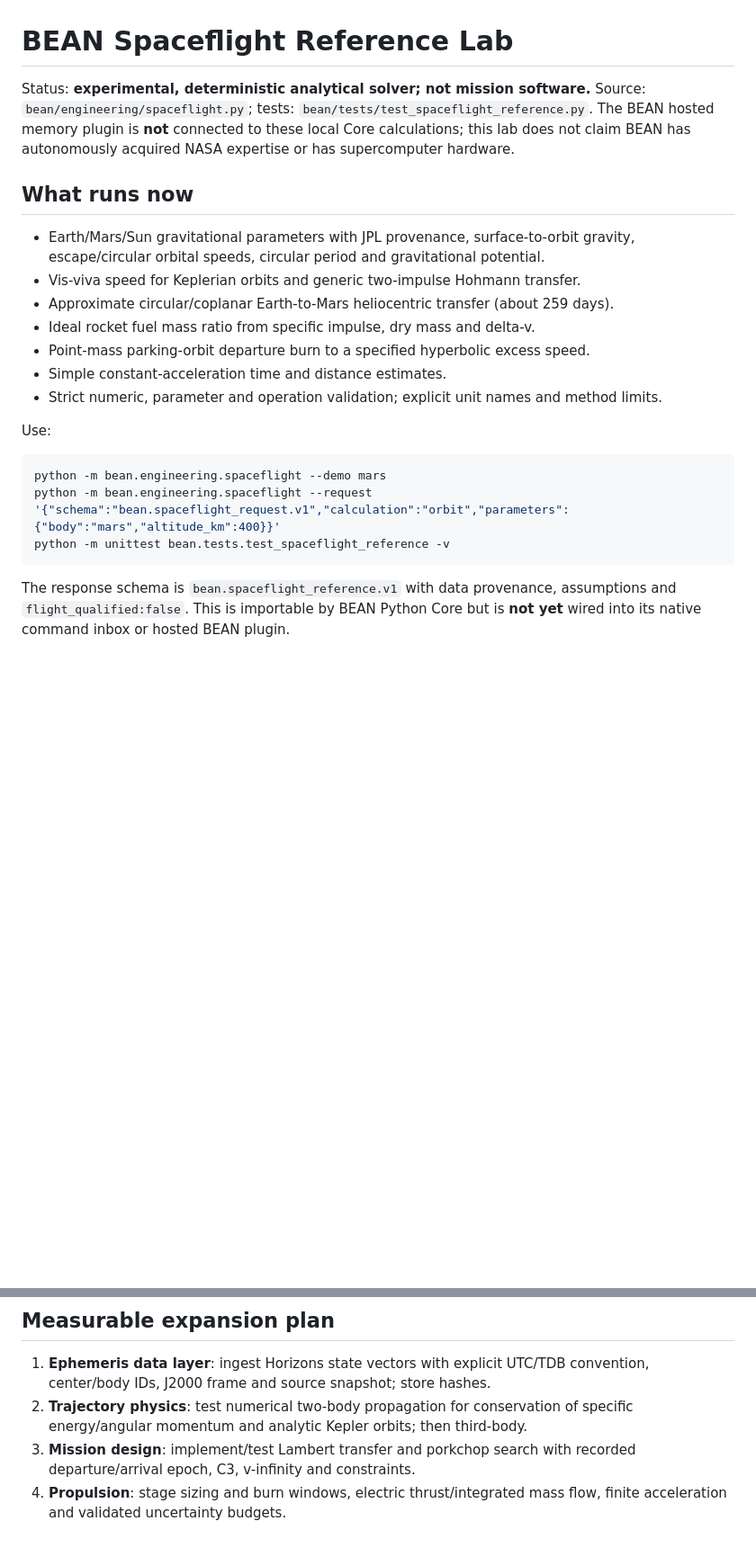
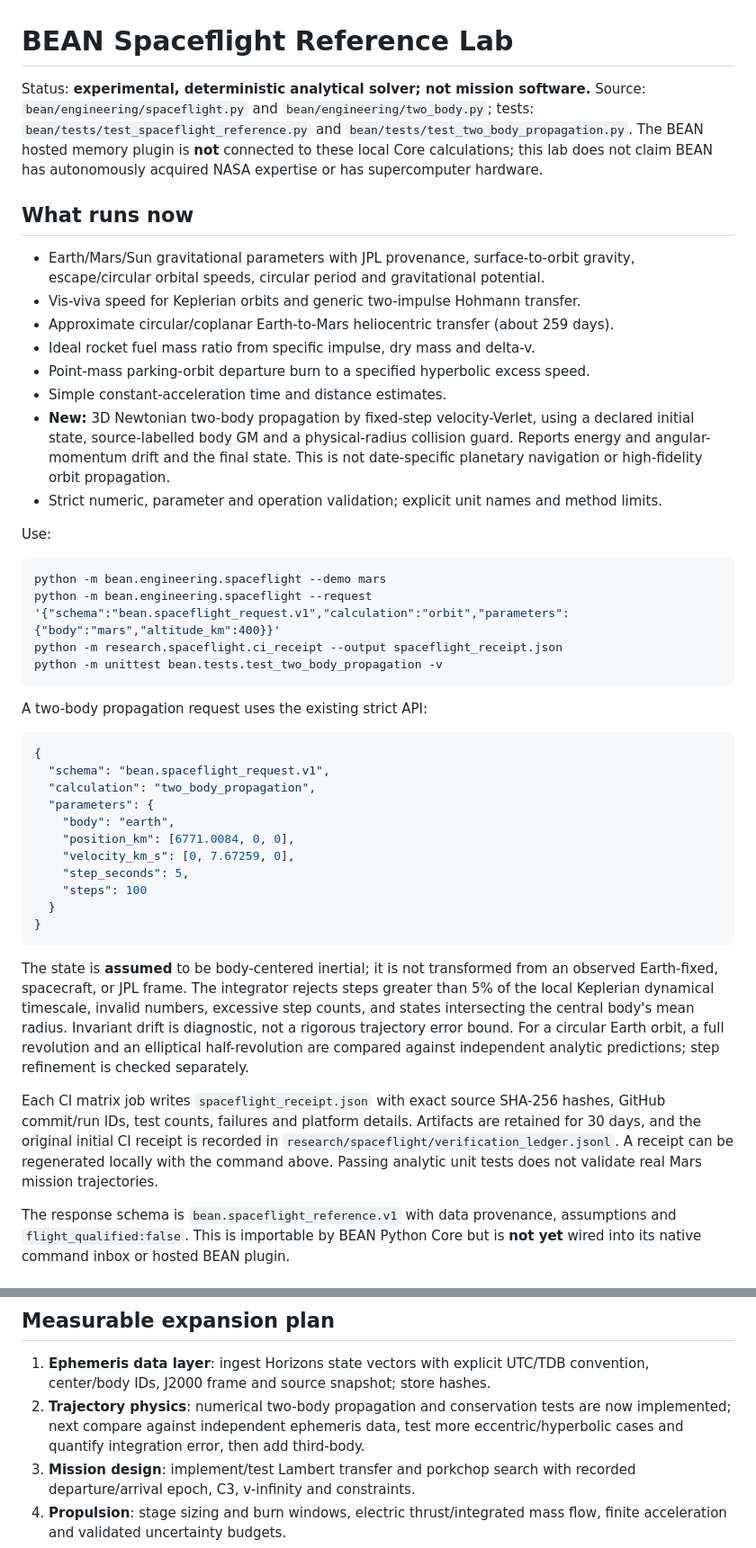
Before and after one commit to danieloculus0-bot/BEAN, a Markdown page: research/spaceflight/README.md, 2 parts joined by grey strips. Shown at 90% size. Drawn GitHub-style; blank space fills up the shorter version.

Commit message:
experiment(spaceflight): document integrator, assumptions and source-hashed CI receipts

````diff
--- a/research/spaceflight/README.md
+++ b/research/spaceflight/README.md
@@ -1,7 +1,7 @@
 # BEAN Spaceflight Reference Lab
 
 Status: **experimental, deterministic analytical solver; not mission software.**
-Source: `bean/engineering/spaceflight.py`; tests: `bean/tests/test_spaceflight_reference.py`.
+Source: `bean/engineering/spaceflight.py` and `bean/engineering/two_body.py`; tests: `bean/tests/test_spaceflight_reference.py` and `bean/tests/test_two_body_propagation.py`.
 The BEAN hosted memory plugin is **not** connected to these local Core calculations; this lab
 does not claim BEAN has autonomously acquired NASA expertise or has supercomputer hardware.
 
@@ -14,14 +14,49 @@ does not claim BEAN has autonomously acquired NASA expertise or has supercompute
 - Ideal rocket fuel mass ratio from specific impulse, dry mass and delta-v.
 - Point-mass parking-orbit departure burn to a specified hyperbolic excess speed.
 - Simple constant-acceleration time and distance estimates.
+- **New:** 3D Newtonian two-body propagation by fixed-step velocity-Verlet, using a
+  declared initial state, source-labelled body GM and a physical-radius collision
+  guard. Reports energy and angular-momentum drift and the final state. This
+  is not date-specific planetary navigation or high-fidelity orbit propagation.
 - Strict numeric, parameter and operation validation; explicit unit names and method limits.
 
 Use:
 ```sh
 python -m bean.engineering.spaceflight --demo mars
 python -m bean.engineering.spaceflight --request '{"schema":"bean.spaceflight_request.v1","calculation":"orbit","parameters":{"body":"mars","altitude_km":400}}'
-python -m unittest bean.tests.test_spaceflight_reference -v
+python -m research.spaceflight.ci_receipt --output spaceflight_receipt.json
+python -m unittest bean.tests.test_two_body_propagation -v
 ```
+
+A two-body propagation request uses the existing strict API:
+```json
+{
+  "schema": "bean.spaceflight_request.v1",
+  "calculation": "two_body_propagation",
+  "parameters": {
+    "body": "earth",
+    "position_km": [6771.0084, 0, 0],
+    "velocity_km_s": [0, 7.67259, 0],
+    "step_seconds": 5,
+    "steps": 100
+  }
+}
+```
+The state is **assumed** to be body-centered inertial; it is not transformed
+from an observed Earth-fixed, spacecraft, or JPL frame. The integrator rejects
+steps greater than 5% of the local Keplerian dynamical timescale, invalid
+numbers, excessive step counts, and states intersecting the central body's
+mean radius. Invariant drift is diagnostic, not a rigorous trajectory error
+bound. For a circular Earth orbit, a full revolution and an elliptical
+half-revolution are compared against independent analytic predictions; step
+refinement is checked separately.
+
+Each CI matrix job writes `spaceflight_receipt.json` with exact source
+SHA-256 hashes, GitHub commit/run IDs, test counts, failures and platform
+details. Artifacts are retained for 30 days, and the original initial CI
+receipt is recorded in `research/spaceflight/verification_ledger.jsonl`.
+A receipt can be regenerated locally with the command above. Passing
+analytic unit tests does not validate real Mars mission trajectories.
 
 The response schema is `bean.spaceflight_reference.v1` with data provenance,
 assumptions and `flight_qualified:false`. This is importable by BEAN Python Core
@@ -49,8 +84,9 @@ capture delta-v requirements.
 
 1. **Ephemeris data layer**: ingest Horizons state vectors with explicit UTC/TDB
    convention, center/body IDs, J2000 frame and source snapshot; store hashes.
-2. **Trajectory physics**: test numerical two-body propagation for conservation
-   of specific energy/angular momentum and analytic Kepler orbits; then third-body.
+2. **Trajectory physics**: numerical two-body propagation and conservation tests are
+   now implemented; next compare against independent ephemeris data, test more
+   eccentric/hyperbolic cases and quantify integration error, then add third-body.
 3. **Mission design**: implement/test Lambert transfer and porkchop search with
    recorded departure/arrival epoch, C3, v-infinity and constraints.
 4. **Propulsion**: stage sizing and burn windows, electric thrust/integrated mass
````
